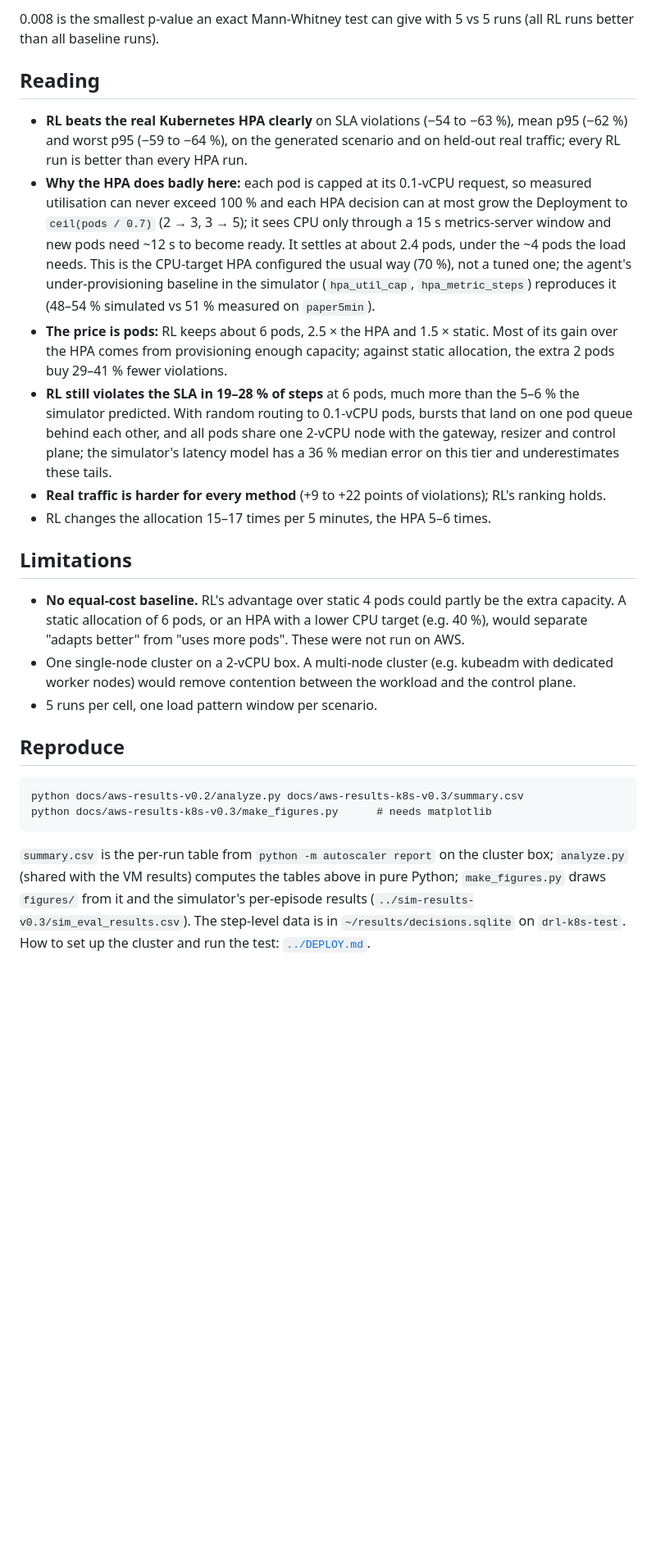
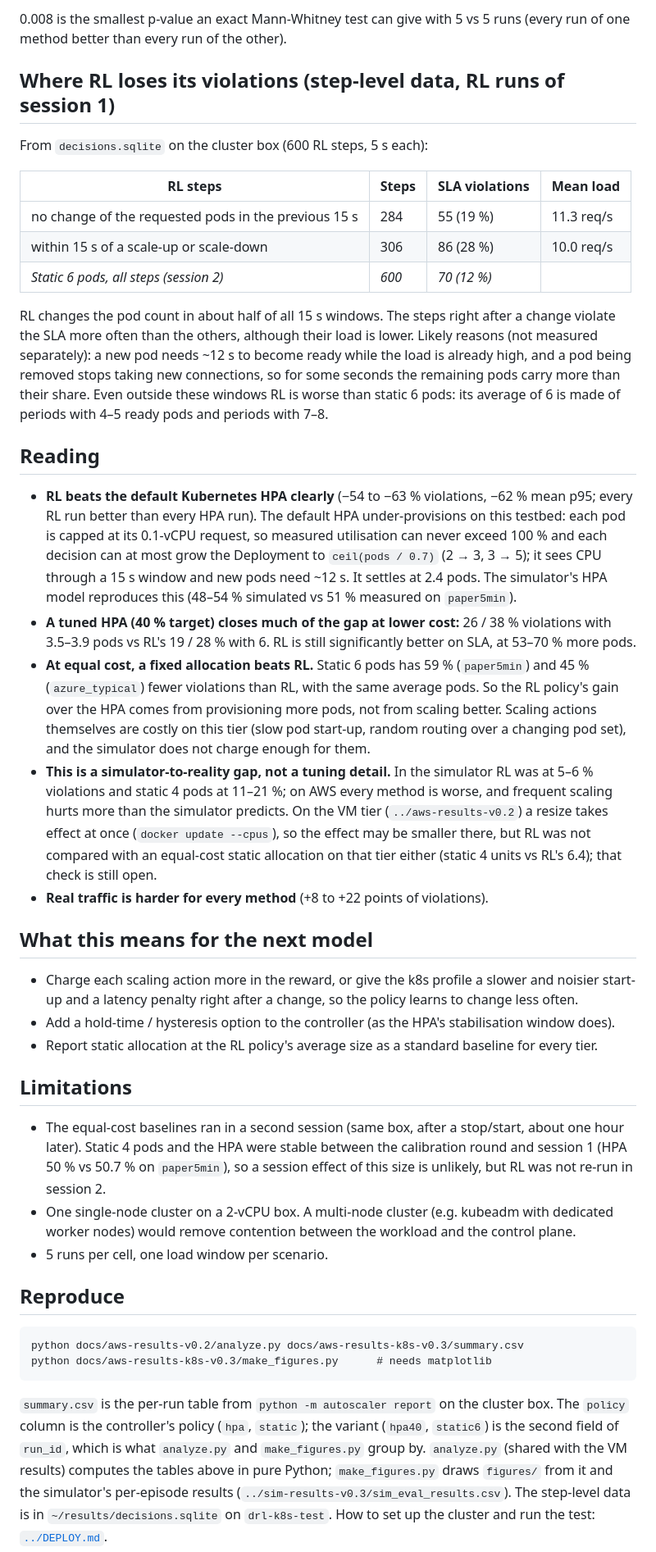
Before and after one commit to plaethos99/drl-autoscaler, a Markdown page: docs/aws-results-k8s-v0.3/README.md, the part around one of its changes. Shown at 82% size. Drawn GitHub-style; blank space fills up the shorter version.

````diff
--- a/docs/aws-results-k8s-v0.3/README.md
+++ b/docs/aws-results-k8s-v0.3/README.md
@@ -65,34 +85,58 @@ simulator averages 10 random held-out windows, AWS plays one of them (`azure_typ
 
-0.008 is the smallest p-value an exact Mann-Whitney test can give with 5 vs 5 runs (all RL runs better than all
-baseline runs).
+0.008 is the smallest p-value an exact Mann-Whitney test can give with 5 vs 5 runs (every run of one method better
+than every run of the other).
+
+## Where RL loses its violations (step-level data, RL runs of session 1)
+
+From `decisions.sqlite` on the cluster box (600 RL steps, 5 s each):
+
+| RL steps | Steps | SLA violations | Mean load |
+|---|---|---|---|
+| no change of the requested pods in the previous 15 s | 284 | 55 (19 %) | 11.3 req/s |
+| within 15 s of a scale-up or scale-down | 306 | 86 (28 %) | 10.0 req/s |
+| *Static 6 pods, all steps (session 2)* | *600* | *70 (12 %)* | |
+
+RL changes the pod count in about half of all 15 s windows. The steps right after a change violate the SLA more
+often than the others, although their load is lower. Likely reasons (not measured separately): a new pod needs
+~12 s to become ready while the load is already high, and a pod being removed stops taking new connections, so for
+some seconds the remaining pods carry more than their share. Even outside these windows RL is worse than static 6
+pods: its average of 6 is made of periods with 4–5 ready pods and periods with 7–8.
 
 ## Reading
 
-* **RL beats the real Kubernetes HPA clearly** on SLA violations (−54 to −63 %), mean p95 (−62 %) and worst p95
-  (−59 to −64 %), on the generated scenario and on held-out real traffic; every RL run is better than every HPA run.
-* **Why the HPA does badly here:** each pod is capped at its 0.1-vCPU request, so measured utilisation can never
-  exceed 100 % and each HPA decision can at most grow the Deployment to `ceil(pods / 0.7)` (2 → 3, 3 → 5); it sees CPU only through a 15 s
-  metrics-server window and new pods need ~12 s to become ready. It settles at about 2.4 pods, under the ~4 pods the
-  load needs. This is the CPU-target HPA configured the usual way (70 %), not a tuned one; the agent's
-  under-provisioning baseline in the simulator (`hpa_util_cap`, `hpa_metric_steps`) reproduces it (48–54 % simulated
-  vs 51 % measured on `paper5min`).
-* **The price is pods:** RL keeps about 6 pods, 2.5 × the HPA and 1.5 × static. Most of its gain over the HPA comes
-  from provisioning enough capacity; against static allocation, the extra 2 pods buy 29–41 % fewer violations.
-* **RL still violates the SLA in 19–28 % of steps** at 6 pods, much more than the 5–6 % the simulator predicted. With
-  random routing to 0.1-vCPU pods, bursts that land on one pod queue behind each other, and all pods share one
-  2-vCPU node with the gateway, resizer and control plane; the simulator's latency model has a 36 % median error on
-  this tier and underestimates these tails.
-* **Real traffic is harder for every method** (+9 to +22 points of violations); RL's ranking holds.
-* RL changes the allocation 15–17 times per 5 minutes, the HPA 5–6 times.
+* **RL beats the default Kubernetes HPA clearly** (−54 to −63 % violations, −62 % mean p95; every RL run better than
+  every HPA run). The default HPA under-provisions on this testbed: each pod is capped at its 0.1-vCPU request, so
+  measured utilisation can never exceed 100 % and each decision can at most grow the Deployment to `ceil(pods / 0.7)`
+  (2 → 3, 3 → 5); it sees CPU through a 15 s window and new pods need ~12 s. It settles at 2.4 pods. The simulator's
+  HPA model reproduces this (48–54 % simulated vs 51 % measured on `paper5min`).
+* **A tuned HPA (40 % target) closes much of the gap at lower cost:** 26 / 38 % violations with 3.5–3.9 pods vs
+  RL's 19 / 28 % with 6. RL is still significantly better on SLA, at 53–70 % more pods.
+* **At equal cost, a fixed allocation beats RL.** Static 6 pods has 59 % (`paper5min`) and 45 % (`azure_typical`)
+  fewer violations than RL, with the same average pods. So the RL policy's gain over the HPA comes from provisioning
+  more pods, not from scaling better. Scaling actions themselves are costly on this tier (slow pod start-up, random
+  routing over a changing pod set), and the simulator does not charge enough for them.
+* **This is a simulator-to-reality gap, not a tuning detail.** In the simulator RL was at 5–6 % violations and
+  static 4 pods at 11–21 %; on AWS every method is worse, and frequent scaling hurts more than the simulator
+  predicts. On the VM tier (`../aws-results-v0.2`) a resize takes effect at once (`docker update --cpus`), so the
+  effect may be smaller there, but RL was not compared with an equal-cost static allocation on that tier either
+  (static 4 units vs RL's 6.4); that check is still open.
+* **Real traffic is harder for every method** (+8 to +22 points of violations).
+
+## What this means for the next model
+
+* Charge each scaling action more in the reward, or give the k8s profile a slower and noisier start-up and a
+  latency penalty right after a change, so the policy learns to change less often.
+* Add a hold-time / hysteresis option to the controller (as the HPA's stabilisation window does).
+* Report static allocation at the RL policy's average size as a standard baseline for every tier.
 
 ## Limitations
 
-* **No equal-cost baseline.** RL's advantage over static 4 pods could partly be the extra capacity. A static
-  allocation of 6 pods, or an HPA with a lower CPU target (e.g. 40 %), would separate "adapts better" from "uses
-  more pods". These were not run on AWS.
+* The equal-cost baselines ran in a second session (same box, after a stop/start, about one hour later). Static 4
+  pods and the HPA were stable between the calibration round and session 1 (HPA 50 % vs 50.7 % on `paper5min`),
+  so a session effect of this size is unlikely, but RL was not re-run in session 2.
 * One single-node cluster on a 2-vCPU box. A multi-node cluster (e.g. kubeadm with dedicated worker nodes) would
   remove contention between the workload and the control plane.
-* 5 runs per cell, one load pattern window per scenario.
+* 5 runs per cell, one load window per scenario.
 
 ## Reproduce
 
@@ -101,8 +145,10 @@ python docs/aws-results-v0.2/analyze.py docs/aws-results-k8s-v0.3/summary.csv
 python docs/aws-results-k8s-v0.3/make_figures.py      # needs matplotlib
 ```
 
-`summary.csv` is the per-run table from `python -m autoscaler report` on the cluster box; `analyze.py` (shared with
-the VM results) computes the tables above in pure Python; `make_figures.py` draws `figures/` from it and the
-simulator's per-episode results (`../sim-results-v0.3/sim_eval_results.csv`). The step-level data is in
-`~/results/decisions.sqlite` on `drl-k8s-test`. How to set up the cluster and run the test:
+`summary.csv` is the per-run table from `python -m autoscaler report` on the cluster box. The `policy` column is the
+controller's policy (`hpa`, `static`); the variant (`hpa40`, `static6`) is the second field of `run_id`, which is
+what `analyze.py` and `make_figures.py` group by. `analyze.py` (shared with the VM results) computes the tables
+above in pure Python; `make_figures.py` draws `figures/` from it and the simulator's per-episode results
+(`../sim-results-v0.3/sim_eval_results.csv`). The step-level data is in `~/results/decisions.sqlite` on
+`drl-k8s-test`. How to set up the cluster and run the test:
 [`../DEPLOY.md`](../DEPLOY.md#kubernetes-tier-a-third-instance-with-k3s).
````
Also changed, not shown: other parts of docs/aws-results-k8s-v0.3/README.md (+41 -21 lines), docs/sim-results-v0.3/README.md (+3 -1 lines), docs/aws-results-k8s-v0.3/figures/aws_k8s_metrics.png, docs/aws-results-k8s-v0.3/figures/aws_k8s_tradeoff.png, docs/aws-results-k8s-v0.3/figures/sim_vs_aws.png, 2 other files.
